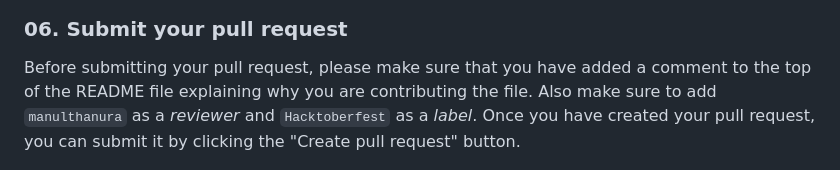
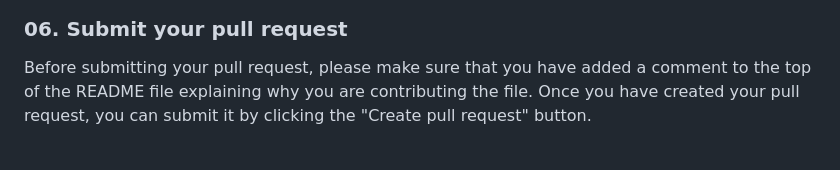
Before and after one commit to FORGEAR/GitHub-README-Showcase, a Markdown page: README.md, the part around the change. Rendered like a GitHub page.

```diff
--- a/README.md
+++ b/README.md
@@ -77,7 +77,7 @@ Always make sure you're in correct branch. (In here we're in `edit` branch)
 
 ### 06. Submit your pull request
 
-Before submitting your pull request, please make sure that you have added a comment to the top of the README file explaining why you are contributing the file. Also make sure to add `manulthanura` as a *reviewer* and `Hacktoberfest` as a *label*.
+Before submitting your pull request, please make sure that you have added a comment to the top of the README file explaining why you are contributing the file.
 Once you have created your pull request, you can submit it by clicking the "Create pull request" button.
 
 ![Hacktoberfest 2023](./img/08.png)
```
